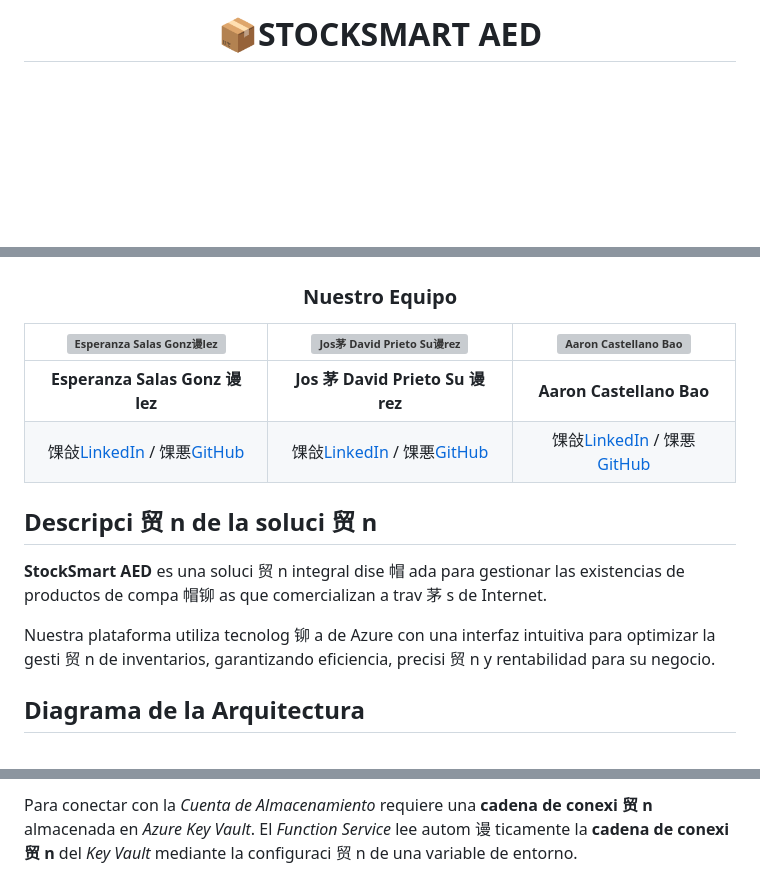
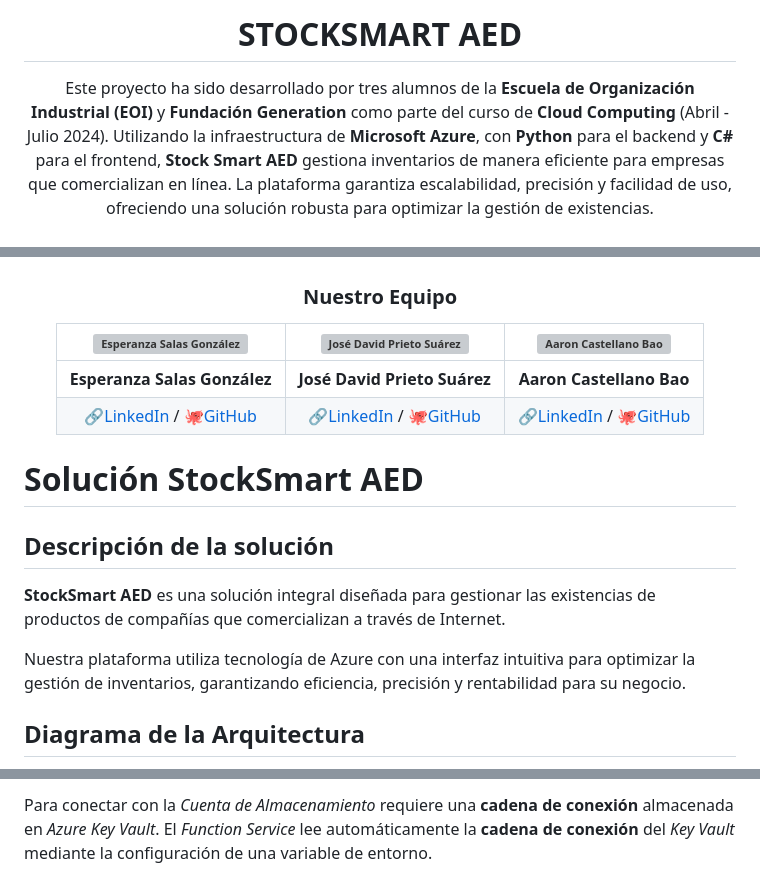
Before and after one commit to AaronCas7/StockSmartAED_English, a Markdown page: README.md, 3 parts joined by grey strips. Rendered like a GitHub page; blank space fills up the shorter version; grey boxes are pictures that could not be loaded.

```diff
--- a/README.md
+++ b/README.md
@@ -1,5 +1,7 @@
 <div align="center">
 
-# :package:STOCKSMART AED
+# STOCKSMART AED
+
+Este proyecto ha sido desarrollado por tres alumnos de la **Escuela de Organización Industrial (EOI)** y **Fundación Generation** como parte del curso de **Cloud Computing** (Abril - Julio 2024). Utilizando la infraestructura de **Microsoft Azure**, con **Python** para el backend y **C#** para el frontend, **Stock Smart AED** gestiona inventarios de manera eficiente para empresas que comercializan en línea. La plataforma garantiza escalabilidad, precisión y facilidad de uso, ofreciendo una solución robusta para optimizar la gestión de existencias.
 
 </div>
@@ -7,18 +12,20 @@
 
 ### Nuestro Equipo
 
-|                 ![Esperanza Salas Gonz谩lez](./StockSmart/wwwroot/images/Esperanza.png)                 |                    ![Jos茅 David Prieto Su谩rez](./StockSmart/wwwroot/images/JDavid.png)                    |                   ![Aaron Castellano Bao](./StockSmart/wwwroot/images/Aaron.png)                   |
-| :-----------------------------------------------------------------------------------------------------: | :---------------------------------------------------------------------------------------------------------: | :------------------------------------------------------------------------------------------------: |
-|                                     **Esperanza Salas Gonz 谩 lez**                                     |                                      **Jos 茅 David Prieto Su 谩 rez**                                      |                                      **Aaron Castellano Bao**                                      |
-| 馃敆[LinkedIn](https://www.linkedin.com/in/esperanzasalasgon/) / 馃悪[GitHub](https://github.com/ESG96) | 馃敆[LinkedIn](https://www.linkedin.com/in/jdavidprietosuarez/) / 馃悪[GitHub](https://github.com/IkonikJD) | 馃敆[LinkedIn](https://www.linkedin.com/in/aaron-cb/) / 馃悪[GitHub](https://github.com/AaronCas7) |
+|               ![Esperanza Salas González](./StockSmart/wwwroot/images/Esperanza.png)                |                   ![José David Prieto Suárez](./StockSmart/wwwroot/images/JDavid.png)                   |                 ![Aaron Castellano Bao](./StockSmart/wwwroot/images/Aaron.png)                 |
+| :-------------------------------------------------------------------------------------------------: | :-----------------------------------------------------------------------------------------------------: | :--------------------------------------------------------------------------------------------: |
+|                                    **Esperanza Salas González**                                     |                                      **José David Prieto Suárez**                                       |                                    **Aaron Castellano Bao**                                    |
+| 🔗[LinkedIn](https://www.linkedin.com/in/esperanzasalasgon/) / 🐙[GitHub](https://github.com/ESG96) | 🔗[LinkedIn](https://www.linkedin.com/in/jdavidprietosuarez/) / 🐙[GitHub](https://github.com/IkonikJD) | 🔗[LinkedIn](https://www.linkedin.com/in/aaron-cb/) / 🐙[GitHub](https://github.com/AaronCas7) |
 
 </div>
 
-## Descripci 贸 n de la soluci 贸 n
+# Solución StockSmart AED
 
-**StockSmart AED** es una soluci 贸 n integral dise 帽 ada para gestionar las existencias de productos de compa 帽铆 as que comercializan a trav 茅 s de Internet.
+## Descripción de la solución
 
-Nuestra plataforma utiliza tecnolog 铆 a de Azure con una interfaz intuitiva para optimizar la gesti 贸 n de inventarios, garantizando eficiencia, precisi 贸 n y rentabilidad para su negocio.
+**StockSmart AED** es una solución integral diseñada para gestionar las existencias de productos de compañías que comercializan a través de Internet.
+
+Nuestra plataforma utiliza tecnología de Azure con una interfaz intuitiva para optimizar la gestión de inventarios, garantizando eficiencia, precisión y rentabilidad para su negocio.
 
 ## Diagrama de la Arquitectura
 
@@ -100,2 +105,2 @@ Registra en una tabla de una _Cuenta de Almacenamiento_ las operaciones de actua
 
-Para conectar con la _Cuenta de Almacenamiento_ requiere una **cadena de conexi 贸 n** almacenada en _Azure Key Vault_. El _Function Service_ lee autom 谩 ticamente la **cadena de conexi 贸 n** del _Key Vault_ mediante la configuraci 贸 n de una variable de entorno.
+Para conectar con la _Cuenta de Almacenamiento_ requiere una **cadena de conexión** almacenada en _Azure Key Vault_. El _Function Service_ lee automáticamente la **cadena de conexión** del _Key Vault_ mediante la configuración de una variable de entorno.
```
Also changed, not shown: other parts of README.md (+21 -20 lines).
